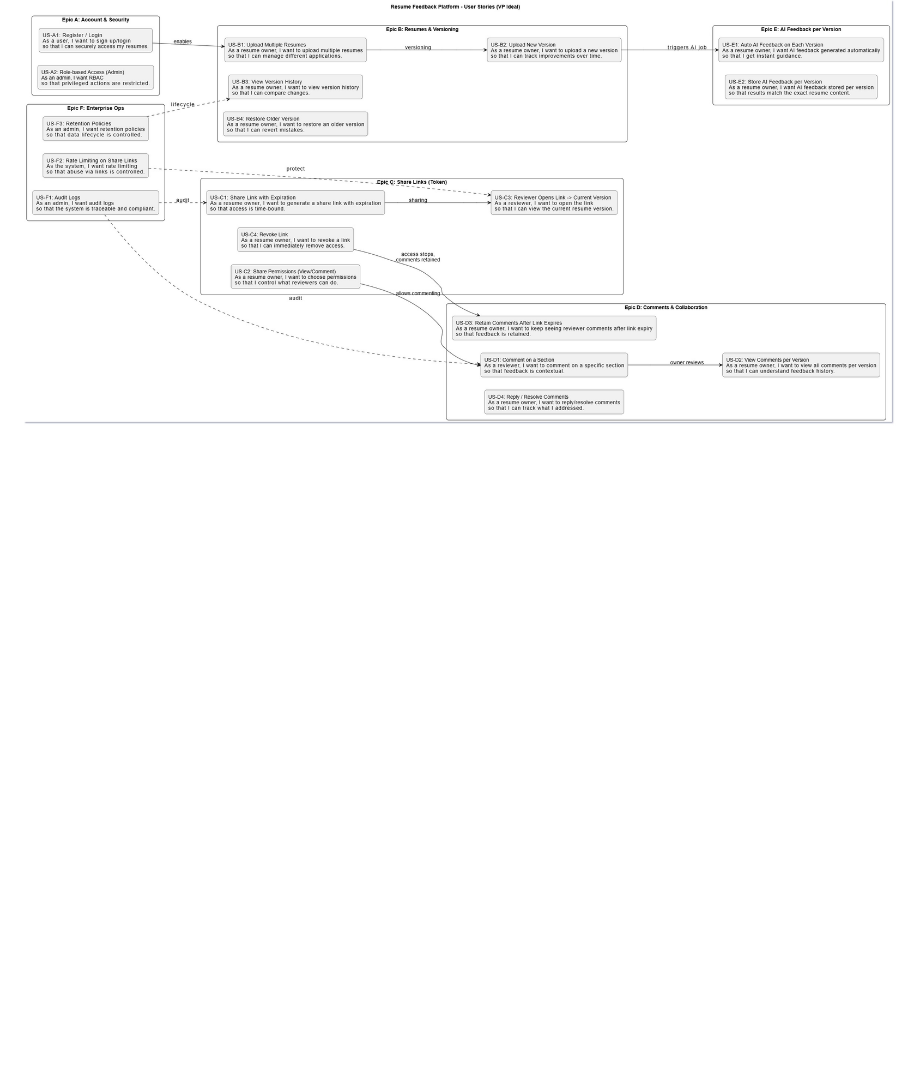
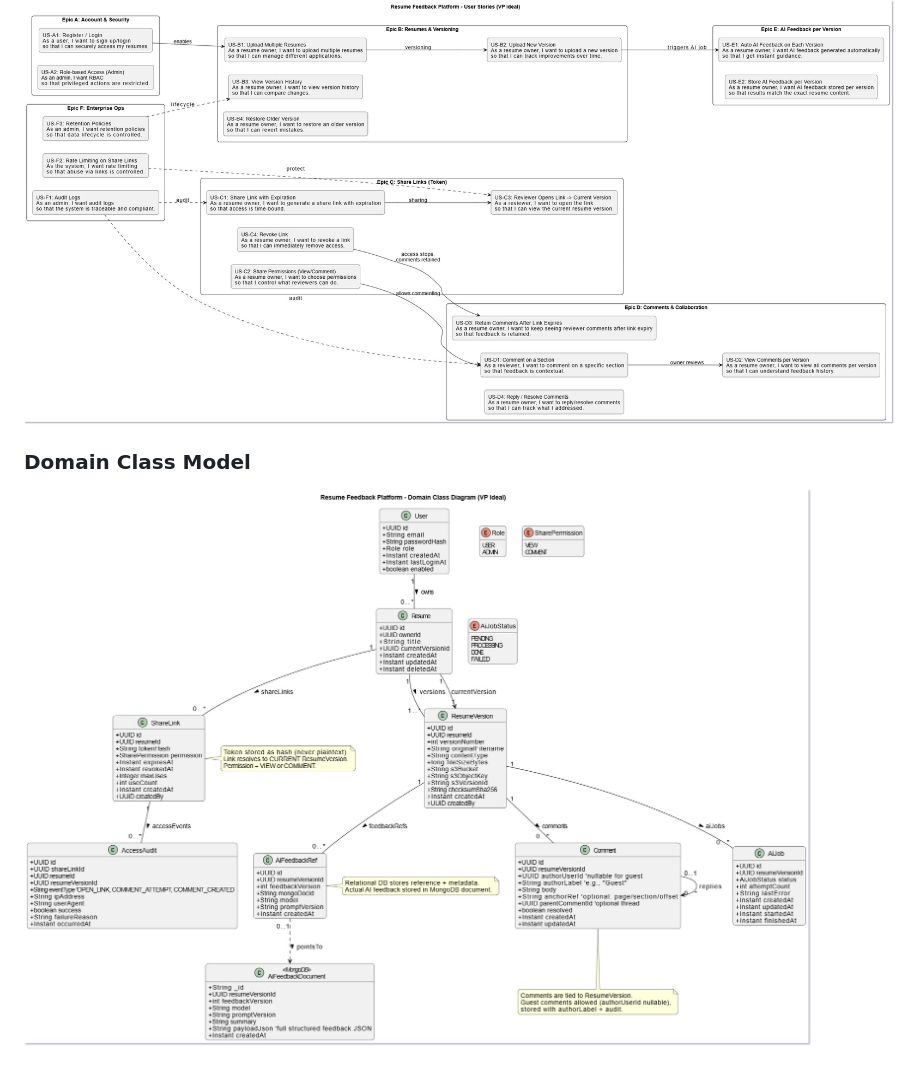
Before and after one commit to helenapedro/resume-feedback-platform, a Markdown page: README.md, the part around the change. Drawn GitHub-style; blank space fills up the shorter version.

Commit message:
Add Domain Class Model section to README

```diff
--- a/README.md
+++ b/README.md
@@ -117,3 +117,6 @@ Enterprise-grade resume feedback platform that allows users to upload and versio
 
 ### User Stories
   ![User stories](./user-stories.jpg)
+
+### Domain Class Model
+  ![Domain class](./domain-class-model.jpg)
```
